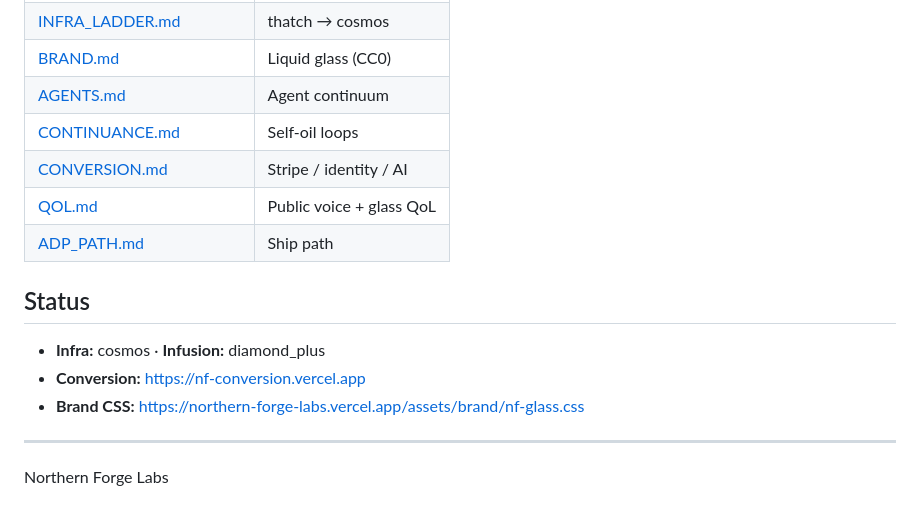
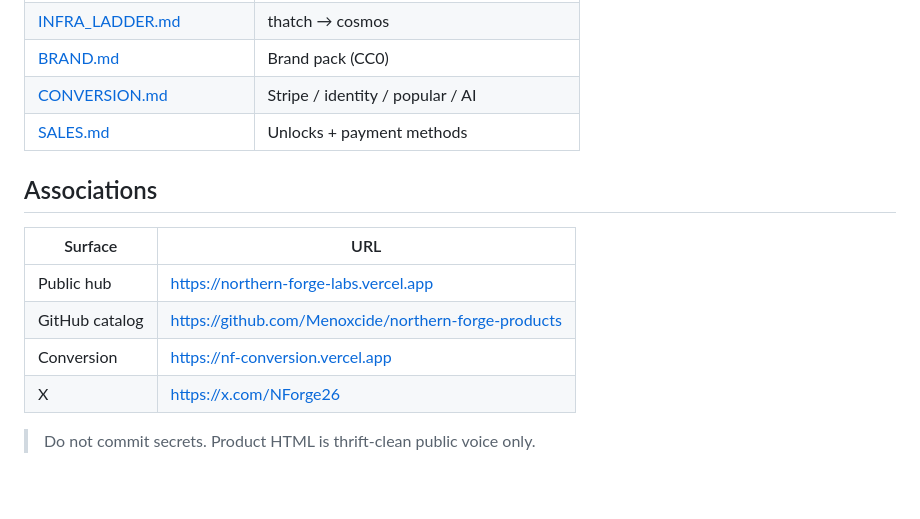
Before and after one commit to Menoxcide/northern-forge-products, a Markdown page: README.md, the part around one of its changes. GitHub-like rendering.

```diff
--- a/README.md
+++ b/README.md
@@ -52,16 +68,15 @@ Public catalog of free-core maker tools from [Northern Forge Labs](https://north
 | [INFRA_LADDER.md](./INFRA_LADDER.md) | thatch → cosmos |
-| [BRAND.md](./BRAND.md) | Liquid glass (CC0) |
-| [AGENTS.md](./AGENTS.md) | Agent continuum |
-| [CONTINUANCE.md](./CONTINUANCE.md) | Self-oil loops |
-| [CONVERSION.md](./CONVERSION.md) | Stripe / identity / AI |
-| [QOL.md](./QOL.md) | Public voice + glass QoL |
-| [ADP_PATH.md](./ADP_PATH.md) | Ship path |
+| [BRAND.md](./BRAND.md) | Brand pack (CC0) |
+| [CONVERSION.md](./CONVERSION.md) | Stripe / identity / popular / AI |
+| [SALES.md](./SALES.md) | Unlocks + payment methods |
 
-## Status
+## Associations
 
-- **Infra:** cosmos · **Infusion:** diamond_plus
-- **Conversion:** https://nf-conversion.vercel.app
-- **Brand CSS:** https://northern-forge-labs.vercel.app/assets/brand/nf-glass.css
+| Surface | URL |
+|---------|-----|
+| Public hub | https://northern-forge-labs.vercel.app |
+| GitHub catalog | https://github.com/Menoxcide/northern-forge-products |
+| Conversion | https://nf-conversion.vercel.app |
+| X | https://x.com/NForge26 |
 
----
-Northern Forge Labs
+> Do not commit secrets. Product HTML is thrift-clean public voice only.
```
Also changed, not shown: other parts of README.md (+48 -32 lines), AGENTS.md (+2 -2 lines).
